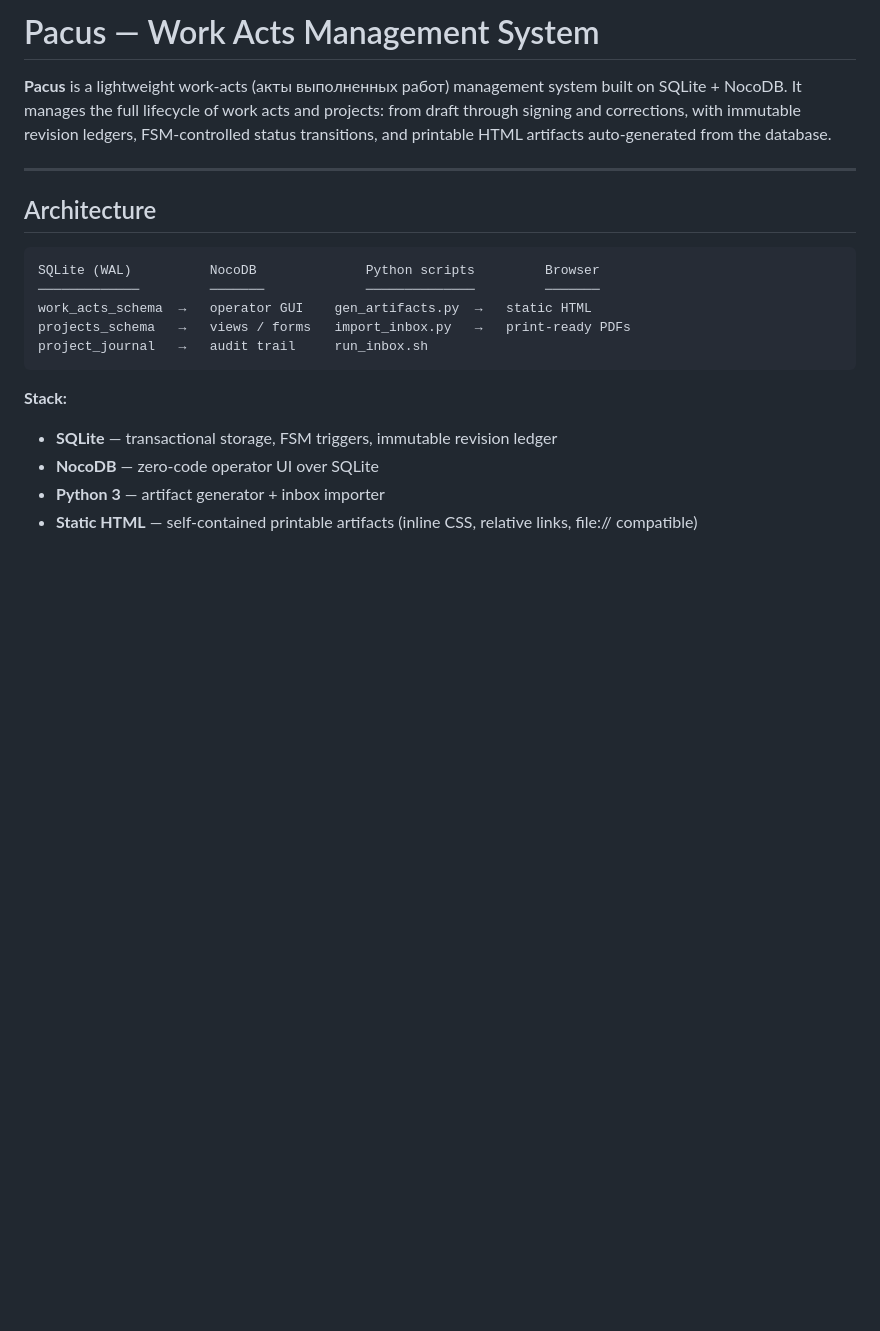
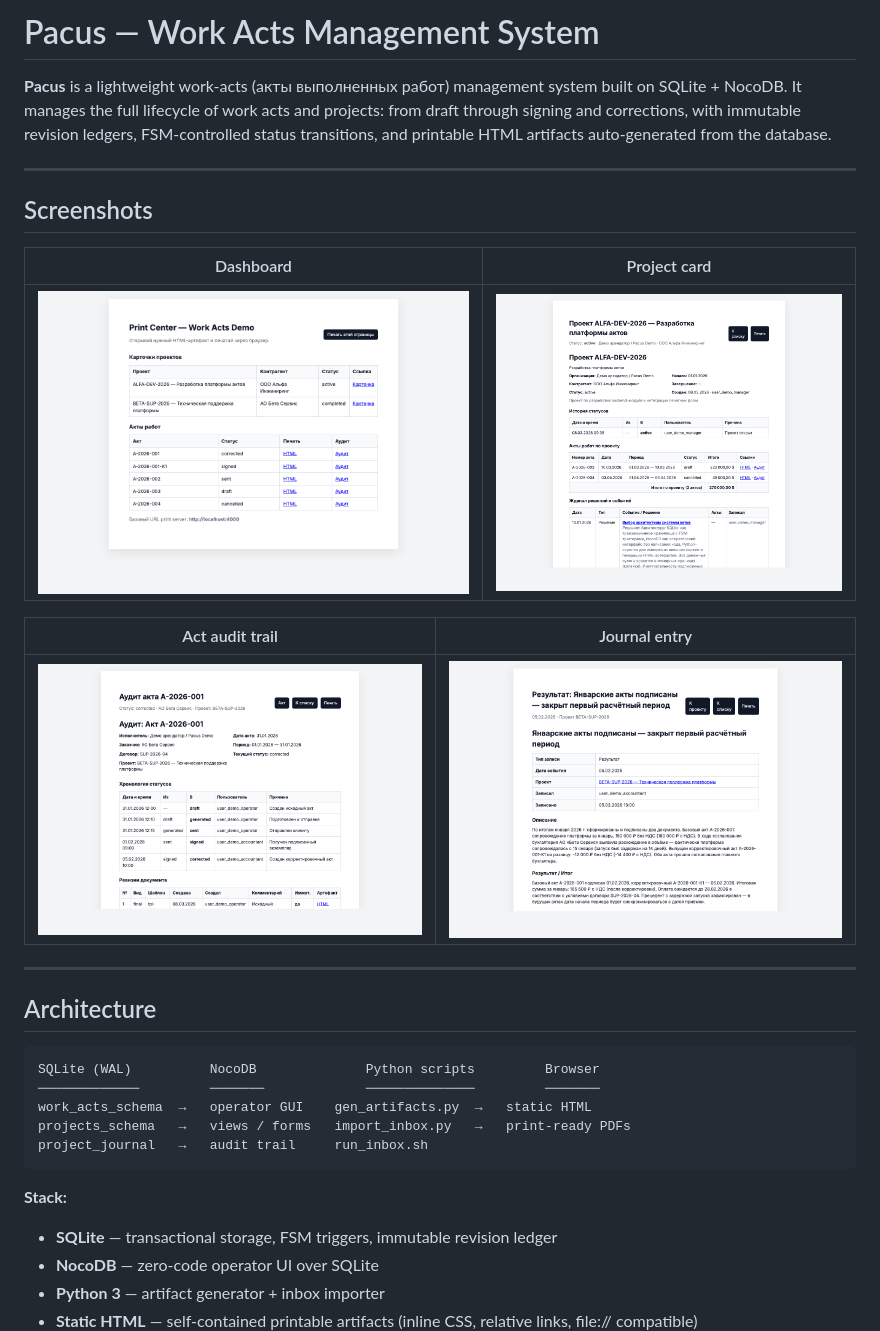
Before and after one commit to bivex/pacus, a Markdown page: README.md, the part around the change. Drawn GitHub-style; pictures changed too: data/screenshots/act-audit.png (added), data/screenshots/index.png (added), data/screenshots/journal-entry.png (added); blank space fills up the shorter version.

```diff
--- a/README.md
+++ b/README.md
@@ -1,6 +1,18 @@
 # Pacus — Work Acts Management System
 
 **Pacus** is a lightweight work-acts (акты выполненных работ) management system built on SQLite + NocoDB. It manages the full lifecycle of work acts and projects: from draft through signing and corrections, with immutable revision ledgers, FSM-controlled status transitions, and printable HTML artifacts auto-generated from the database.
+
+---
+
+## Screenshots
+
+| Dashboard | Project card |
+|-----------|-------------|
+| ![Dashboard](data/screenshots/index.png) | ![Project card](data/screenshots/project-alfa.png) |
+
+| Act audit trail | Journal entry |
+|-----------------|---------------|
+| ![Act audit](data/screenshots/act-audit.png) | ![Journal entry](data/screenshots/journal-entry.png) |
 
 ---
 
```
Also changed, not shown: data/screenshots/act-document.png (added).
